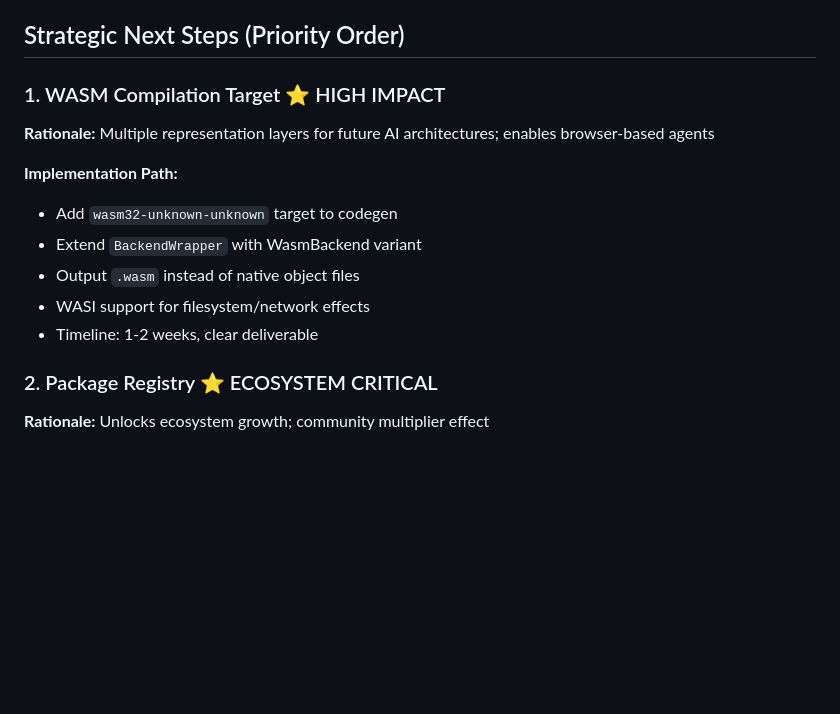
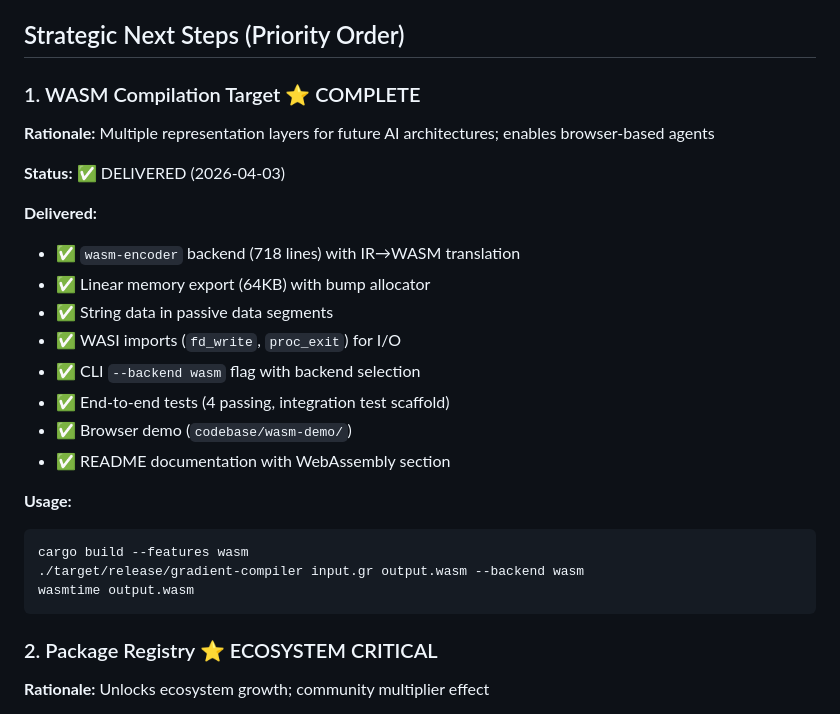
Before and after one commit to Ontic-Systems/Gradient, a Markdown page: .next-steps.md, the part around the change. Drawn GitHub-style; blank space fills up the shorter version.

Commit message:
docs: mark WASM target as complete in next-steps tracker
Update WASM section with delivered features, usage examples,
and completion date (2026-04-03).

````diff
--- a/.next-steps.md
+++ b/.next-steps.md
@@ -10,15 +10,27 @@
 
 ## Strategic Next Steps (Priority Order)
 
-### 1. WASM Compilation Target ⭐ HIGH IMPACT
+### 1. WASM Compilation Target ⭐ COMPLETE
 **Rationale:** Multiple representation layers for future AI architectures; enables browser-based agents
 
-**Implementation Path:**
-- Add `wasm32-unknown-unknown` target to codegen
-- Extend `BackendWrapper` with WasmBackend variant
-- Output `.wasm` instead of native object files
-- WASI support for filesystem/network effects
-- Timeline: 1-2 weeks, clear deliverable
+**Status:** ✅ DELIVERED (2026-04-03)
+
+**Delivered:**
+- ✅ `wasm-encoder` backend (718 lines) with IR→WASM translation
+- ✅ Linear memory export (64KB) with bump allocator
+- ✅ String data in passive data segments
+- ✅ WASI imports (`fd_write`, `proc_exit`) for I/O
+- ✅ CLI `--backend wasm` flag with backend selection
+- ✅ End-to-end tests (4 passing, integration test scaffold)
+- ✅ Browser demo (`codebase/wasm-demo/`)
+- ✅ README documentation with WebAssembly section
+
+**Usage:**
+```bash
+cargo build --features wasm
+./target/release/gradient-compiler input.gr output.wasm --backend wasm
+wasmtime output.wasm
+```
 
 ### 2. Package Registry ⭐ ECOSYSTEM CRITICAL
 **Rationale:** Unlocks ecosystem growth; community multiplier effect
````
